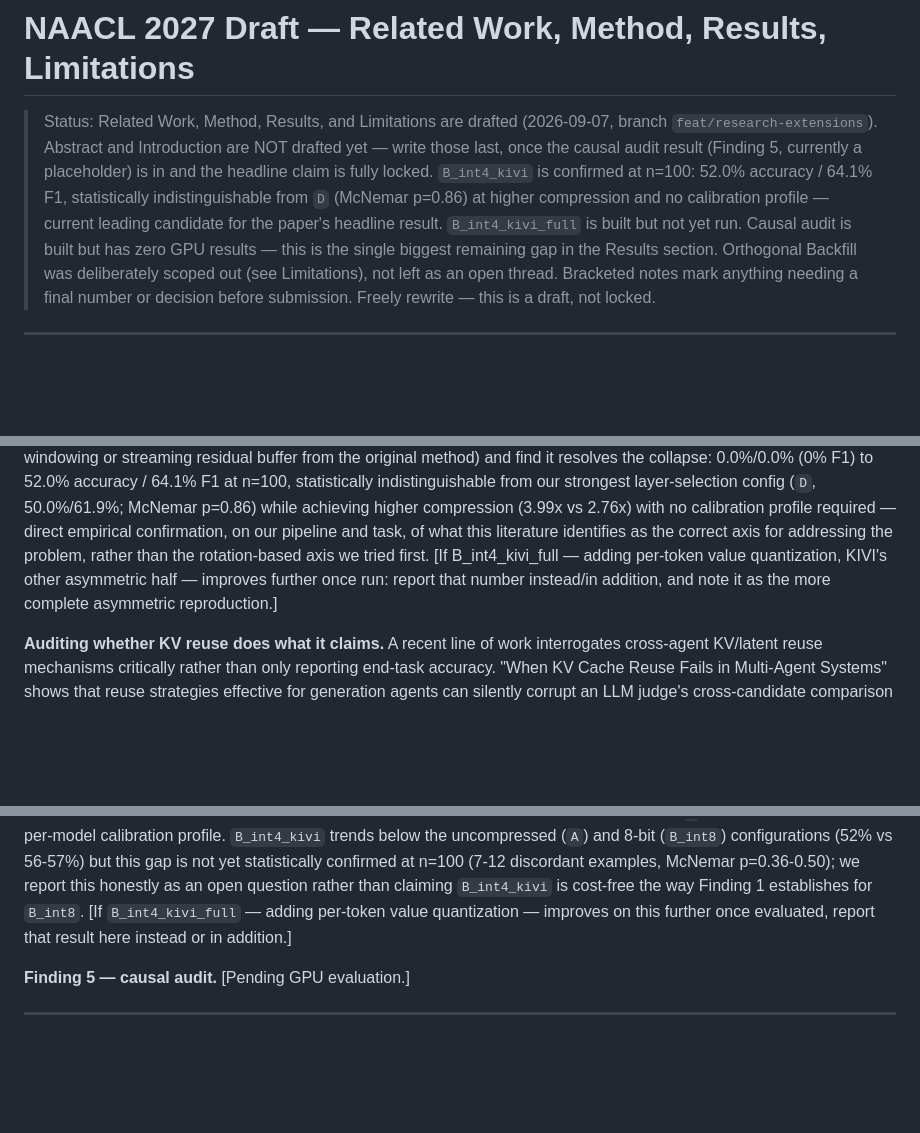
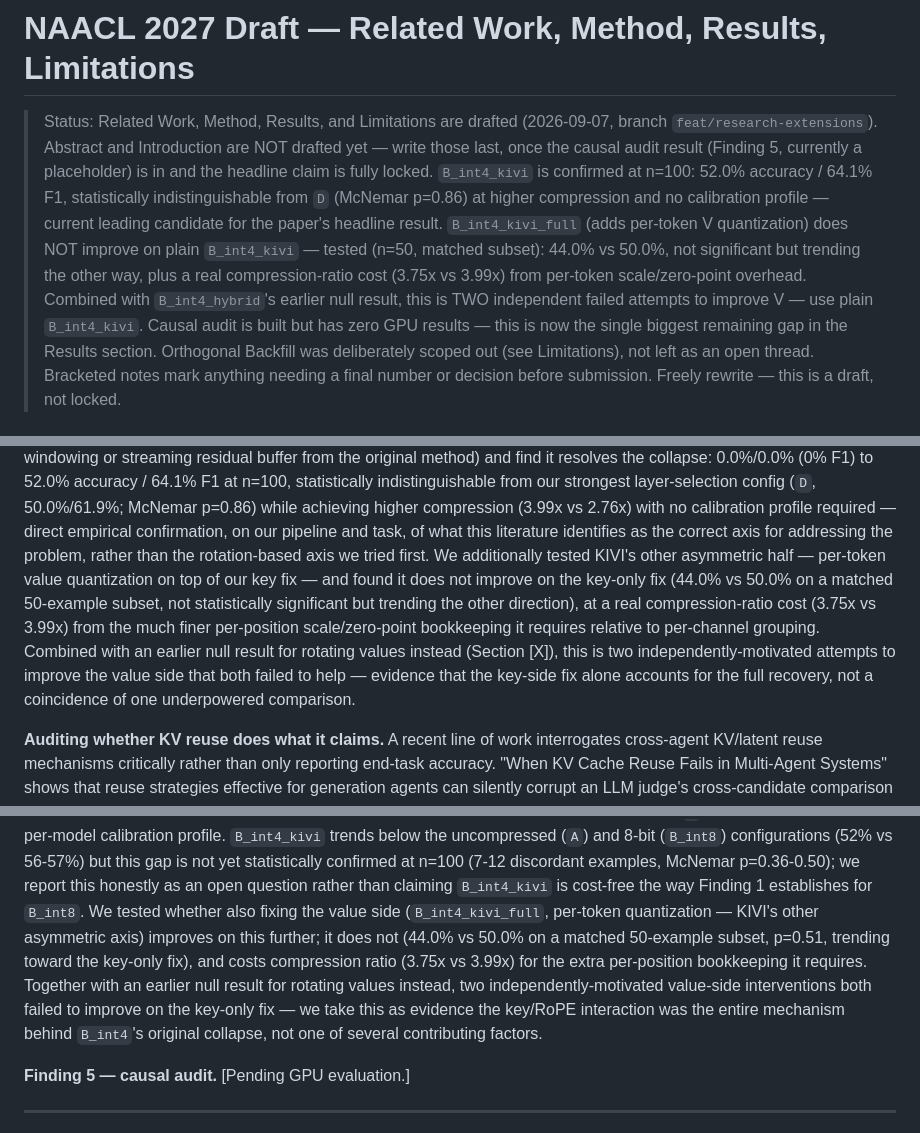
Before and after one commit to LakshyaPachisia12/LAKV, a Markdown page: docs/naacl2027_paper_draft.md, 3 parts joined by grey strips. Rendered like a GitHub page; blank space fills up the shorter version.

```diff
--- a/docs/naacl2027_paper_draft.md
+++ b/docs/naacl2027_paper_draft.md
@@ -7,8 +7,13 @@
 > locked. `B_int4_kivi` is confirmed at n=100: 52.0% accuracy / 64.1% F1,
 > statistically indistinguishable from `D` (McNemar p=0.86) at higher
 > compression and no calibration profile — current leading candidate for the
-> paper's headline result. `B_int4_kivi_full` is built but not yet run.
-> Causal audit is built but has zero GPU results — this is the single
+> paper's headline result. `B_int4_kivi_full` (adds per-token V quantization)
+> does NOT improve on plain `B_int4_kivi` — tested (n=50, matched subset):
+> 44.0% vs 50.0%, not significant but trending the other way, plus a real
+> compression-ratio cost (3.75x vs 3.99x) from per-token scale/zero-point
+> overhead. Combined with `B_int4_hybrid`'s earlier null result, this is TWO
+> independent failed attempts to improve V — use plain `B_int4_kivi`.
+> Causal audit is built but has zero GPU results — this is now the single
 > biggest remaining gap in the Results section. Orthogonal Backfill was
 > deliberately scoped out (see Limitations), not left as an open thread.
 > Bracketed notes mark anything needing a final number or decision before
@@ -85,10 +90,17 @@ config (`D`, 50.0%/61.9%; McNemar p=0.86) while achieving higher compression
 (3.99x vs 2.76x) with no calibration profile required — direct empirical
 confirmation, on our pipeline and task, of what this literature identifies
 as the correct axis for addressing the problem, rather than the
-rotation-based axis we tried first. [If B_int4_kivi_full — adding per-token
-value quantization, KIVI's other asymmetric half — improves further once
-run: report that number instead/in addition, and note it as the more
-complete asymmetric reproduction.]
+rotation-based axis we tried first. We additionally tested KIVI's other
+asymmetric half — per-token value quantization on top of our key fix — and
+found it does not improve on the key-only fix (44.0% vs 50.0% on a matched
+50-example subset, not statistically significant but trending the other
+direction), at a real compression-ratio cost (3.75x vs 3.99x) from the
+much finer per-position scale/zero-point bookkeeping it requires relative
+to per-channel grouping. Combined with an earlier null result for rotating
+values instead (Section [X]), this is two independently-motivated attempts
+to improve the value side that both failed to help — evidence that the
+key-side fix alone accounts for the full recovery, not a coincidence of one
+underpowered comparison.
 
 **Auditing whether KV reuse does what it claims.** A recent line of work
 interrogates cross-agent KV/latent reuse mechanisms critically rather than
@@ -252,9 +264,16 @@ per-model calibration profile. `B_int4_kivi` trends below the uncompressed
 not yet statistically confirmed at n=100 (7-12 discordant examples,
 McNemar p=0.36-0.50); we report this honestly as an open question rather
 than claiming `B_int4_kivi` is cost-free the way Finding 1 establishes for
-`B_int8`. [If `B_int4_kivi_full` — adding per-token value quantization —
-improves on this further once evaluated, report that result here instead
-or in addition.]
+`B_int8`. We tested whether also fixing the value side (`B_int4_kivi_full`,
+per-token quantization — KIVI's other asymmetric axis) improves on this
+further; it does not (44.0% vs 50.0% on a matched 50-example subset, p=0.51,
+trending toward the key-only fix), and costs compression ratio (3.75x vs
+3.99x) for the extra per-position bookkeeping it requires. Together with an
+earlier null result for rotating values instead, two independently-motivated
+value-side interventions both failed to improve on the key-only fix — we
+take this as evidence the key/RoPE interaction was the entire mechanism
+behind `B_int4`'s original collapse, not one of several contributing
+factors.
 
 **Finding 5 — causal audit.** [Pending GPU evaluation.]
 
```
Also changed, not shown: CLAUDE.md (+24 -11 lines).
